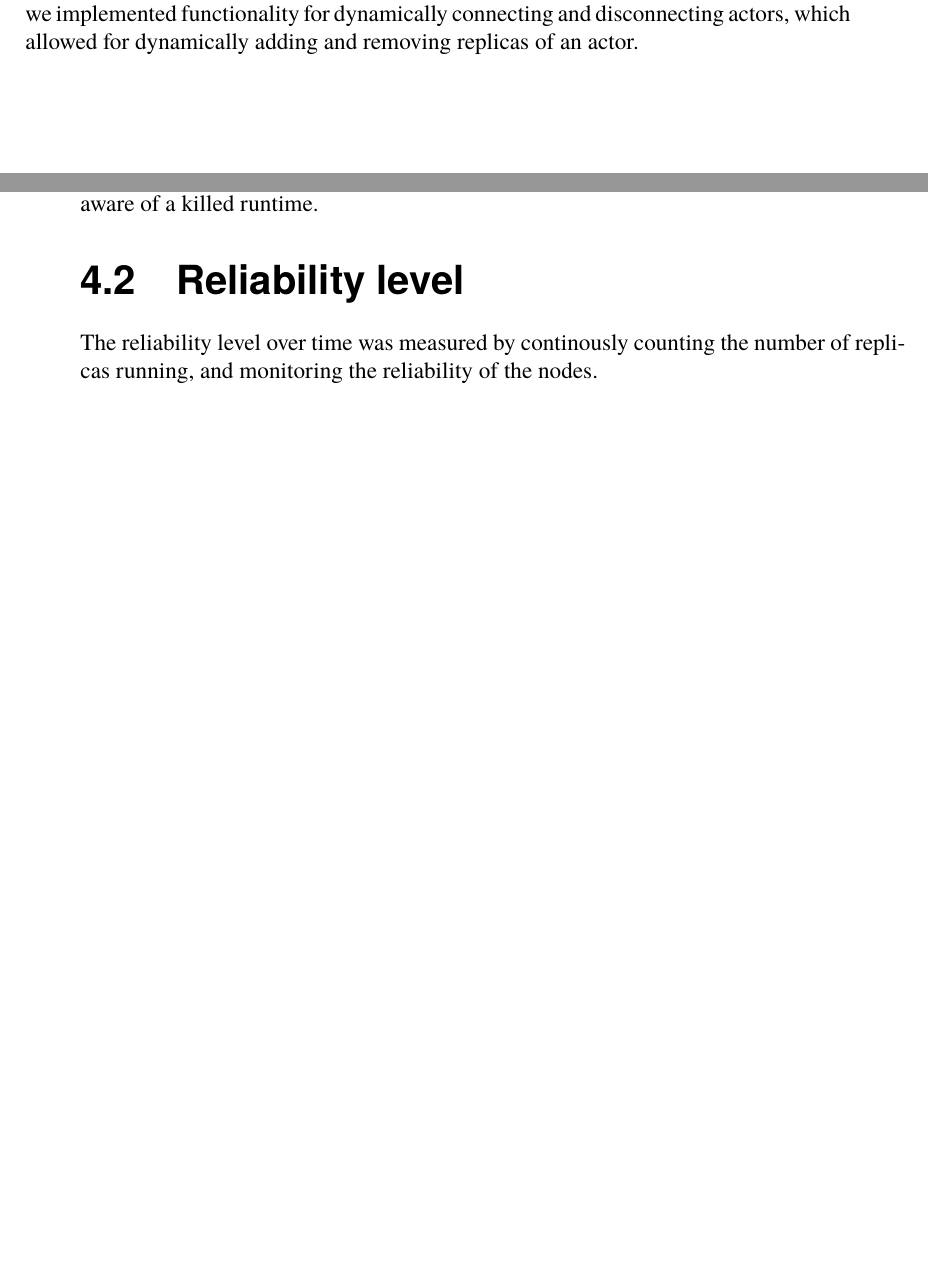
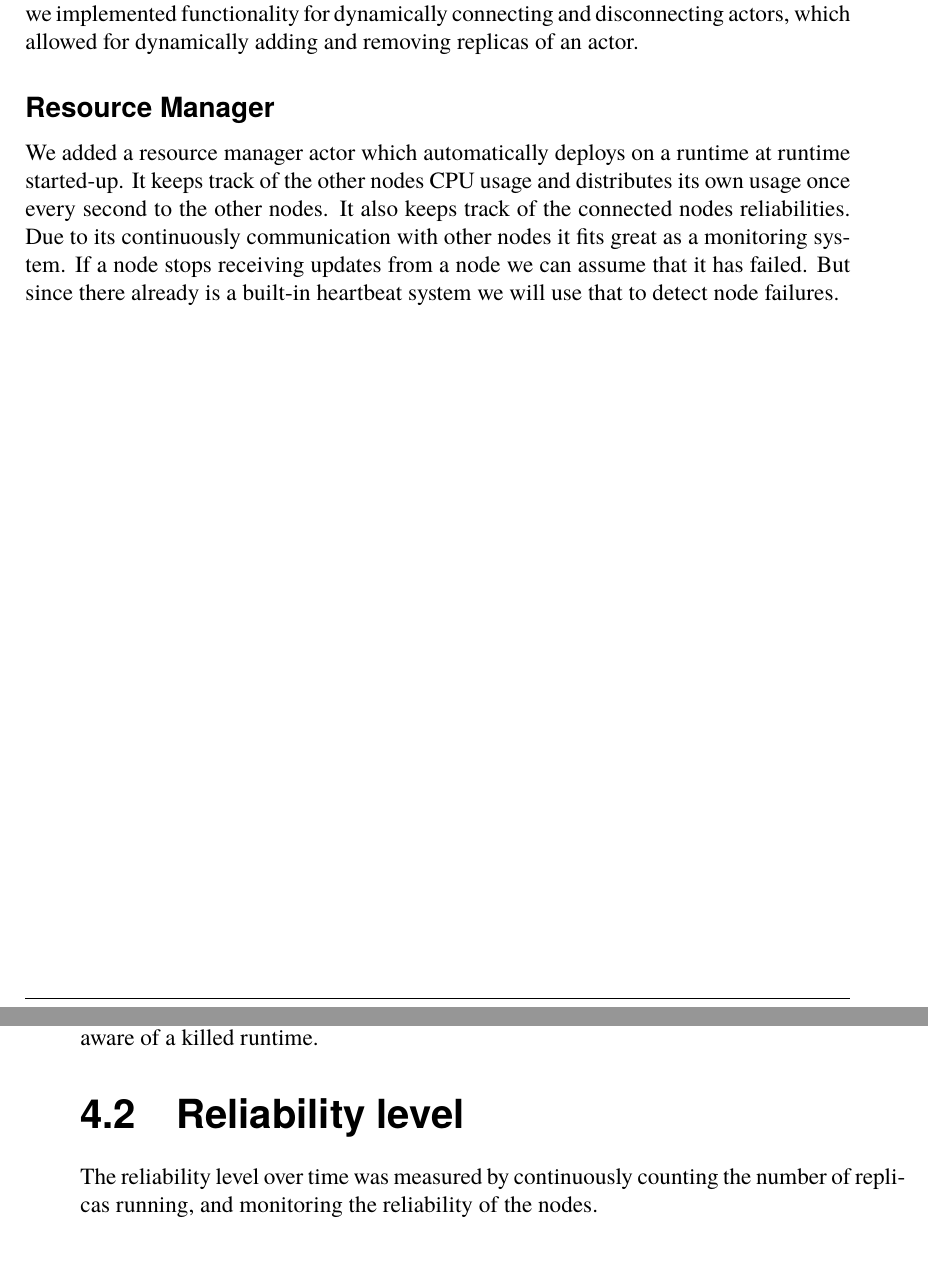
Before and after one commit to PStahl/master_thesis, a LaTeX thesis (report.tex): two parts of pages 30 and 31 of 62, joined at a grey line, cut so that both start at the same text, the shorter picture padded with empty space. Compiled offline with pdfLaTeX.

Commit message:
Added section Resource manager

```diff
--- a/report.tex
+++ b/report.tex
@@ -601,6 +601,8 @@ The runtimes in the Calvin framework use a heart-beat technique to detect runtim
 \subsubsection{Actor replication}
 We extended the Calvin framework to allow a fanout/fanin connectivity model where actors can have multiple producers (fanin) and multiple consumers (fanout). Furthermore, we implemented functionality for dynamically connecting and disconnecting actors, which allowed for dynamically adding and removing replicas of an actor.
 
+\subsubsection{Resource Manager}
+We added a resource manager actor which automatically deploys on a runtime at runtime started-up. It keeps track of the other nodes CPU usage and distributes its own usage once every second to the other nodes. It also keeps track of the connected nodes reliabilities. Due to its continuously communication with other nodes it fits great as a monitoring system. If a node stops receiving updates from a node we can assume that it has failed. But since there already is a built-in heartbeat system we will use that to detect node failures.
 
 \chapter{Evaluation} \label{ch:evaluation}
 
@@ -608,7 +610,7 @@ We extended the Calvin framework to allow a fanout/fanin connectivity model wher
 In order to evaluate our model using Calvin, we set up an execution environment consisting of 8 servers, and started a runtime on each server. The servers were given a random time-between-failures $t_f$. After $t_f$ seconds, the runtime was killed and restarted. This also maps well to the fail-stop fault model. Through the heart-beat system, the other runtimes are aware of a killed runtime.
 
 \section{Reliability level}
-The reliability level over time was measured by continously counting the number of replicas running, and monitoring the reliability of the nodes.
+The reliability level over time was measured by continuously counting the number of replicas running, and monitoring the reliability of the nodes.
 
 \section{Performance metrics}
 %TODO
```
Also changed, not shown: report.tex (4 more changed lines).
